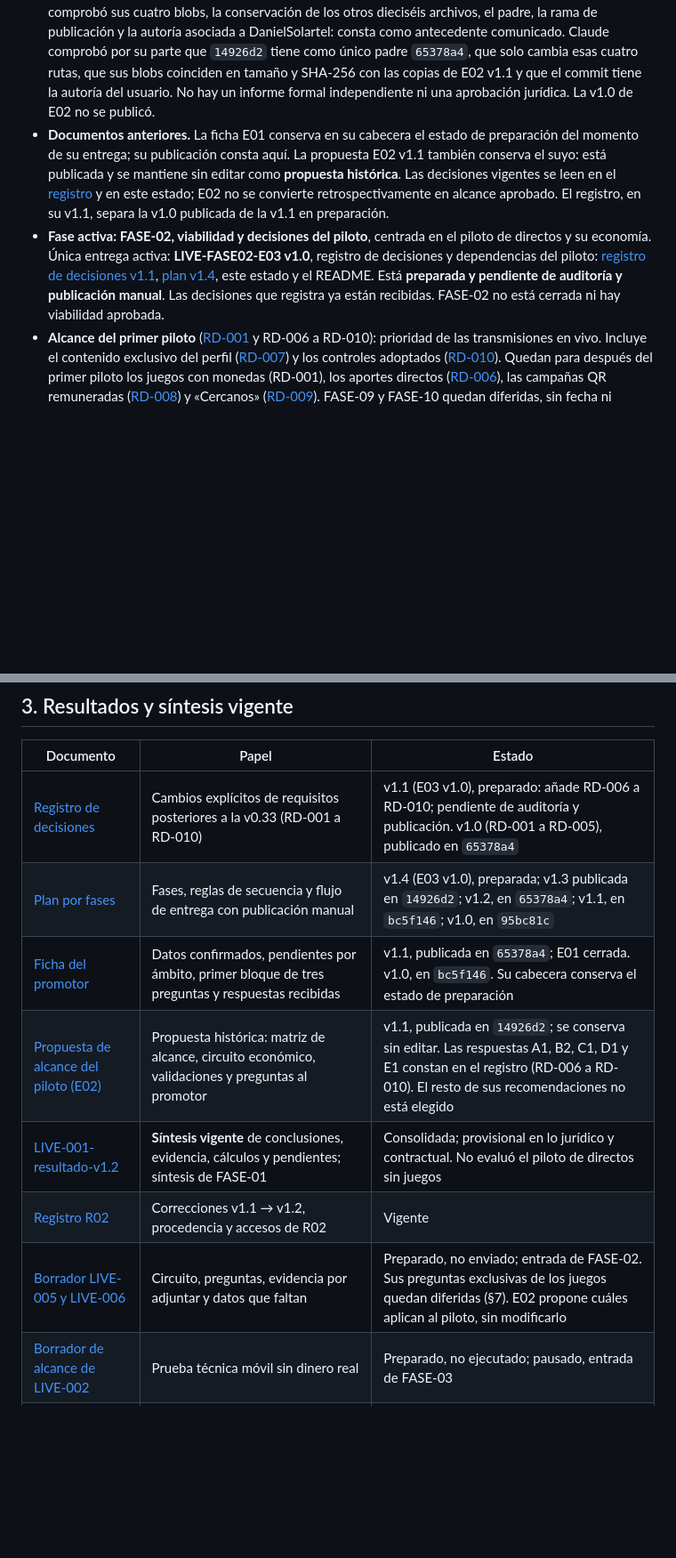
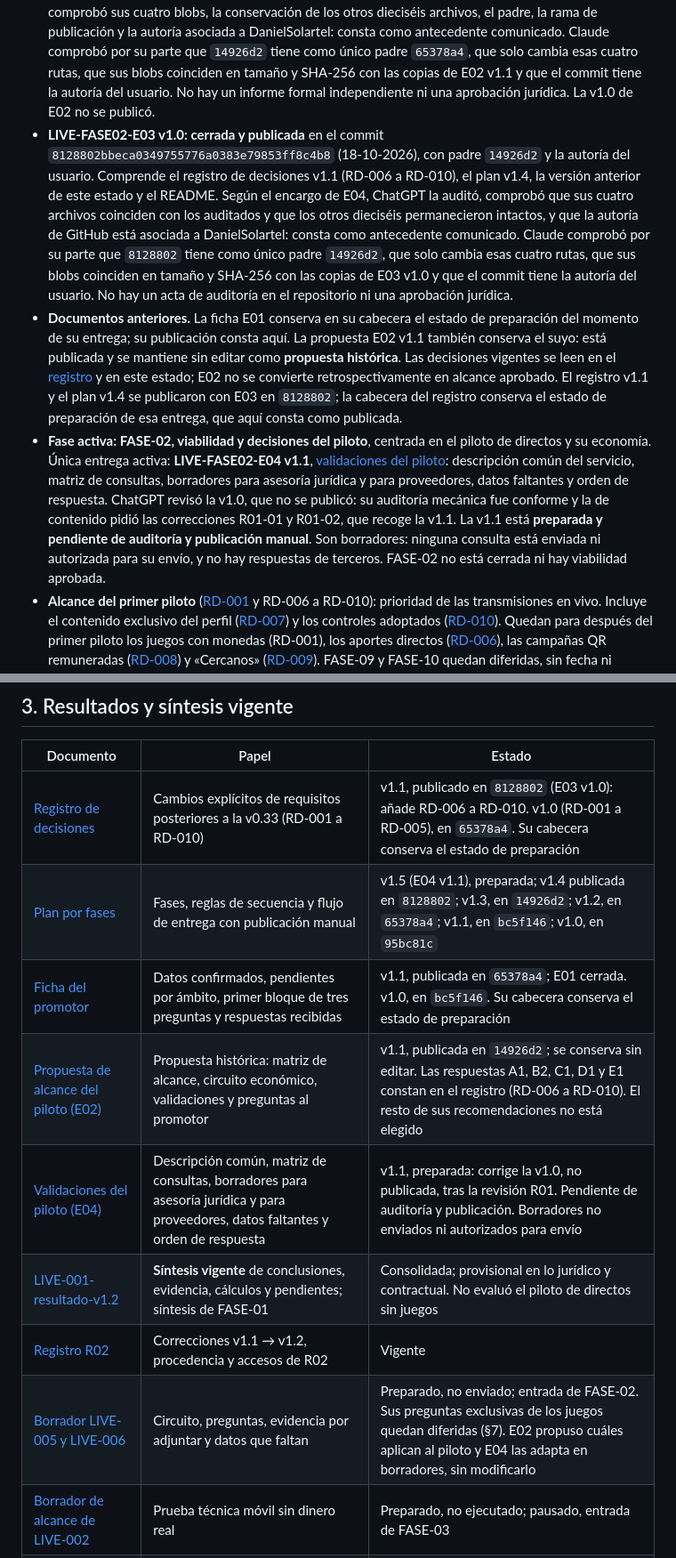
Before and after one commit to DanielSolartel/liveslandAPP, a Markdown page: docs/estado/ESTADO-PROYECTO.md, 2 parts joined by grey strips. Shown at 89% size. Drawn GitHub-style; blank space fills up the shorter version.

```diff
--- a/docs/estado/ESTADO-PROYECTO.md
+++ b/docs/estado/ESTADO-PROYECTO.md
@@ -8,8 +8,9 @@ Actualizado el 18-10-2026, entrega LIVE-FASE02-E03 v1.0 (anteriores: LIVE-FASE02
 - **LIVE-FASE02-E01 v1.0: publicada** en el commit `bc5f14617f68a334cffb4f5dfaf10de4f4f9ced4` (17-10-2026), con base `95bc81c`. ChatGPT comunicó comprobaciones del ZIP de la v1.0, de la aplicación de su parche y de la comparación de los tres blobs publicados; constan como antecedente comunicado. En la sesión que preparó la v1.1, Claude comprobó en su copia de `bc5f146` que esos tres archivos coinciden en tamaño y SHA-256 con los valores comunicados. No se ha localizado en la base un informe formal versionado de auditoría específico de E01 v1.0: no se registra acta, aprobación formal ni dictamen. Las respuestas del promotor a su primer bloque de preguntas se recibieron el 17-10-2026.
 - **LIVE-FASE02-E01 v1.1: cerrada y publicada** en el commit `65378a49c17453aa768ca871819abe6748a03908` (18-10-2026), con base `bc5f146` y la autoría del usuario. Comprende el [registro de decisiones v1.0](../producto/REGISTRO-DECISIONES.md), la [ficha del promotor v1.1](../expedientes/LIVE-FASE02-E01-ficha-promotor.md), el plan v1.2 y la versión anterior de este estado. Según el encargo de E02, ChatGPT la auditó, contrastó los cuatro blobs publicados con los auditados y comprobó que los otros quince archivos permanecieron intactos: consta como antecedente comunicado. Claude comprobó por su parte que `65378a4` tiene como único padre `bc5f146`, que solo cambia esas cuatro rutas y que sus cuatro blobs coinciden en tamaño y SHA-256 con las copias que preparó. No hay un informe formal independiente ni una aprobación jurídica.
 - **LIVE-FASE02-E02 v1.1: publicada** en el commit `14926d2575acf492afdbfb60a8777eabfa077fcd` (18-10-2026), con padre `65378a4` y la autoría del usuario. Su encargo de preparación de la propuesta está terminado; sus pendientes reales siguen abiertos (§7). Según el encargo de E03, ChatGPT la auditó y comprobó sus cuatro blobs, la conservación de los otros dieciséis archivos, el padre, la rama de publicación y la autoría asociada a DanielSolartel: consta como antecedente comunicado. Claude comprobó por su parte que `14926d2` tiene como único padre `65378a4`, que solo cambia esas cuatro rutas, que sus blobs coinciden en tamaño y SHA-256 con las copias de E02 v1.1 y que el commit tiene la autoría del usuario. No hay un informe formal independiente ni una aprobación jurídica. La v1.0 de E02 no se publicó.
-- **Documentos anteriores.** La ficha E01 conserva en su cabecera el estado de preparación del momento de su entrega; su publicación consta aquí. La propuesta E02 v1.1 también conserva el suyo: está publicada y se mantiene sin editar como **propuesta histórica**. Las decisiones vigentes se leen en el [registro](../producto/REGISTRO-DECISIONES.md) y en este estado; E02 no se convierte retrospectivamente en alcance aprobado. El registro, en su v1.1, separa la v1.0 publicada de la v1.1 en preparación.
-- **Fase activa: FASE-02, viabilidad y decisiones del piloto**, centrada en el piloto de directos y su economía. Única entrega activa: **LIVE-FASE02-E03 v1.0**, registro de decisiones y dependencias del piloto: [registro de decisiones v1.1](../producto/REGISTRO-DECISIONES.md), [plan v1.4](PLAN-POR-FASES.md), este estado y el README. Está **preparada y pendiente de auditoría y publicación manual**. Las decisiones que registra ya están recibidas. FASE-02 no está cerrada ni hay viabilidad aprobada.
+- **LIVE-FASE02-E03 v1.0: cerrada y publicada** en el commit `8128802bbeca0349755776a0383e79853ff8c4b8` (18-10-2026), con padre `14926d2` y la autoría del usuario. Comprende el registro de decisiones v1.1 (RD-006 a RD-010), el plan v1.4, la versión anterior de este estado y el README. Según el encargo de E04, ChatGPT la auditó, comprobó que sus cuatro archivos coinciden con los auditados y que los otros dieciséis permanecieron intactos, y que la autoría de GitHub está asociada a DanielSolartel: consta como antecedente comunicado. Claude comprobó por su parte que `8128802` tiene como único padre `14926d2`, que solo cambia esas cuatro rutas, que sus blobs coinciden en tamaño y SHA-256 con las copias de E03 v1.0 y que el commit tiene la autoría del usuario. No hay un acta de auditoría en el repositorio ni una aprobación jurídica.
+- **Documentos anteriores.** La ficha E01 conserva en su cabecera el estado de preparación del momento de su entrega; su publicación consta aquí. La propuesta E02 v1.1 también conserva el suyo: está publicada y se mantiene sin editar como **propuesta histórica**. Las decisiones vigentes se leen en el [registro](../producto/REGISTRO-DECISIONES.md) y en este estado; E02 no se convierte retrospectivamente en alcance aprobado. El registro v1.1 y el plan v1.4 se publicaron con E03 en `8128802`; la cabecera del registro conserva el estado de preparación de esa entrega, que aquí consta como publicada.
+- **Fase activa: FASE-02, viabilidad y decisiones del piloto**, centrada en el piloto de directos y su economía. Única entrega activa: **LIVE-FASE02-E04 v1.1**, [validaciones del piloto](../expedientes/LIVE-FASE02-E04-validaciones-piloto.md): descripción común del servicio, matriz de consultas, borradores para asesoría jurídica y para proveedores, datos faltantes y orden de respuesta. ChatGPT revisó la v1.0, que no se publicó: su auditoría mecánica fue conforme y la de contenido pidió las correcciones R01-01 y R01-02, que recoge la v1.1. La v1.1 está **preparada y pendiente de auditoría y publicación manual**. Son borradores: ninguna consulta está enviada ni autorizada para su envío, y no hay respuestas de terceros. FASE-02 no está cerrada ni hay viabilidad aprobada.
 - **Alcance del primer piloto** ([RD-001](../producto/REGISTRO-DECISIONES.md#rd-001-alcance-del-primer-piloto) y RD-006 a RD-010): prioridad de las transmisiones en vivo. Incluye el contenido exclusivo del perfil ([RD-007](../producto/REGISTRO-DECISIONES.md#rd-007-contenido-exclusivo-del-perfil)) y los controles adoptados ([RD-010](../producto/REGISTRO-DECISIONES.md#rd-010-controles-del-piloto)). Quedan para después del primer piloto los juegos con monedas (RD-001), los aportes directos ([RD-006](../producto/REGISTRO-DECISIONES.md#rd-006-aportes-directos-en-dinero)), las campañas QR remuneradas ([RD-008](../producto/REGISTRO-DECISIONES.md#rd-008-campañas-qr-remuneradas)) y «Cercanos» ([RD-009](../producto/REGISTRO-DECISIONES.md#rd-009-cercanos)). FASE-09 y FASE-10 quedan diferidas, sin fecha ni activación autorizada. El alcance funcional no está íntegramente cerrado: las demás recomendaciones de E02 siguen sin elegir.
 - **Investigación documental consolidada** en [LIVE-001-resultado-v1.2](../investigacion/LIVE-001-resultado-v1.2.md), síntesis de FASE-01, que sigue **provisional** en las materias jurídicas y contractuales. Sus pendientes no están resueltos ni hay aceptación de proveedores: se tratan en FASE-02. La v1.2 estudió el circuito completo de la v0.33, con casino; **no evaluó ni aprobó el piloto de directos sin juegos**.
 - **LIVE-002 sigue pausado** para FASE-03. LIVE-005 y LIVE-006 no se ejecutan ni se envían en esta entrega; sus borradores se conservan, **preparados y no enviados**. No ha habido contacto con terceros.
@@ -28,13 +29,14 @@ Actualizado el 18-10-2026, entrega LIVE-FASE02-E03 v1.0 (anteriores: LIVE-FASE02
 
 | Documento | Papel | Estado |
 | --- | --- | --- |
-| [Registro de decisiones](../producto/REGISTRO-DECISIONES.md) | Cambios explícitos de requisitos posteriores a la v0.33 (RD-001 a RD-010) | v1.1 (E03 v1.0), preparado: añade RD-006 a RD-010; pendiente de auditoría y publicación. v1.0 (RD-001 a RD-005), publicado en `65378a4` |
-| [Plan por fases](PLAN-POR-FASES.md) | Fases, reglas de secuencia y flujo de entrega con publicación manual | v1.4 (E03 v1.0), preparada; v1.3 publicada en `14926d2`; v1.2, en `65378a4`; v1.1, en `bc5f146`; v1.0, en `95bc81c` |
+| [Registro de decisiones](../producto/REGISTRO-DECISIONES.md) | Cambios explícitos de requisitos posteriores a la v0.33 (RD-001 a RD-010) | v1.1, publicado en `8128802` (E03 v1.0): añade RD-006 a RD-010. v1.0 (RD-001 a RD-005), en `65378a4`. Su cabecera conserva el estado de preparación |
+| [Plan por fases](PLAN-POR-FASES.md) | Fases, reglas de secuencia y flujo de entrega con publicación manual | v1.5 (E04 v1.1), preparada; v1.4 publicada en `8128802`; v1.3, en `14926d2`; v1.2, en `65378a4`; v1.1, en `bc5f146`; v1.0, en `95bc81c` |
 | [Ficha del promotor](../expedientes/LIVE-FASE02-E01-ficha-promotor.md) | Datos confirmados, pendientes por ámbito, primer bloque de tres preguntas y respuestas recibidas | v1.1, publicada en `65378a4`; E01 cerrada. v1.0, en `bc5f146`. Su cabecera conserva el estado de preparación |
 | [Propuesta de alcance del piloto (E02)](../expedientes/LIVE-FASE02-E02-alcance-piloto.md) | Propuesta histórica: matriz de alcance, circuito económico, validaciones y preguntas al promotor | v1.1, publicada en `14926d2`; se conserva sin editar. Las respuestas A1, B2, C1, D1 y E1 constan en el registro (RD-006 a RD-010). El resto de sus recomendaciones no está elegido |
+| [Validaciones del piloto (E04)](../expedientes/LIVE-FASE02-E04-validaciones-piloto.md) | Descripción común, matriz de consultas, borradores para asesoría jurídica y para proveedores, datos faltantes y orden de respuesta | v1.1, preparada: corrige la v1.0, no publicada, tras la revisión R01. Pendiente de auditoría y publicación. Borradores no enviados ni autorizados para envío |
 | [LIVE-001-resultado-v1.2](../investigacion/LIVE-001-resultado-v1.2.md) | **Síntesis vigente** de conclusiones, evidencia, cálculos y pendientes; síntesis de FASE-01 | Consolidada; provisional en lo jurídico y contractual. No evaluó el piloto de directos sin juegos |
 | [Registro R02](../investigacion/LIVE-001-R02-registro-correcciones.md) | Correcciones v1.1 → v1.2, procedencia y accesos de R02 | Vigente |
-| [Borrador LIVE-005 y LIVE-006](../expedientes/LIVE-005-006-borrador.md) | Circuito, preguntas, evidencia por adjuntar y datos que faltan | Preparado, no enviado; entrada de FASE-02. Sus preguntas exclusivas de los juegos quedan diferidas (§7). E02 propone cuáles aplican al piloto, sin modificarlo |
+| [Borrador LIVE-005 y LIVE-006](../expedientes/LIVE-005-006-borrador.md) | Circuito, preguntas, evidencia por adjuntar y datos que faltan | Preparado, no enviado; entrada de FASE-02. Sus preguntas exclusivas de los juegos quedan diferidas (§7). E02 propuso cuáles aplican al piloto y E04 las adapta en borradores, sin modificarlo |
 | [Borrador de alcance de LIVE-002](../expedientes/LIVE-002-alcance-borrador.md) | Prueba técnica móvil sin dinero real | Preparado, no ejecutado; pausado, entrada de FASE-03 |
 | [LIVE-001-resultado-v1.1](../investigacion/LIVE-001-resultado-v1.1.md) | Verificación R01: auditoría detallada, matrices y fuentes | Histórico |
 | [Registro R01](../investigacion/LIVE-001-R01-registro-correcciones.md) | Correcciones v1.0 → v1.1. Superado por R02 en Stripe, Payoneer, Mastercard, la carga humana (guardia), el decreto de edad, la grabación y el casino | Histórico |
```
Also changed, not shown: other parts of docs/estado/ESTADO-PROYECTO.md (+8 -7 lines), docs/estado/PLAN-POR-FASES.md (+6 -5 lines), docs/expedientes/LIVE-FASE02-E04-validaciones-piloto.md (added, +308 -0 lines).
